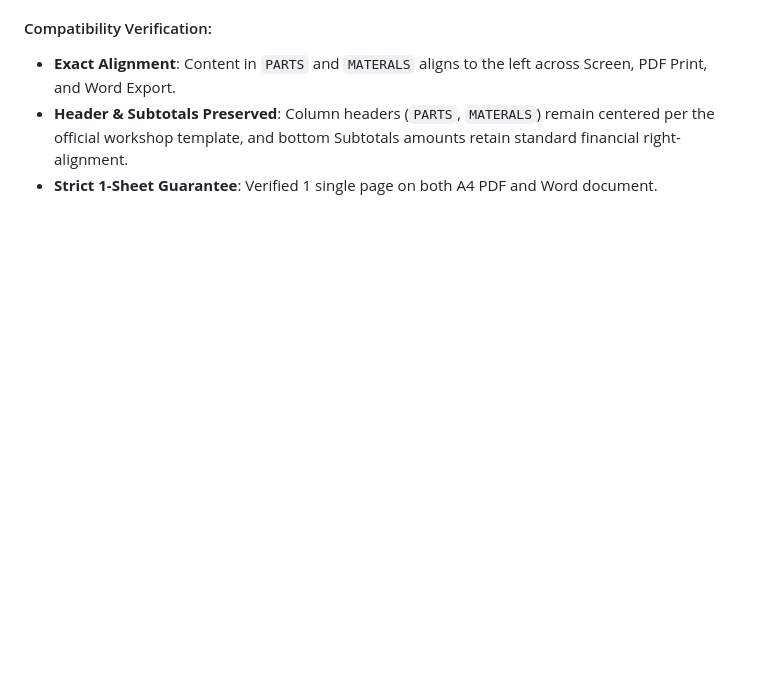
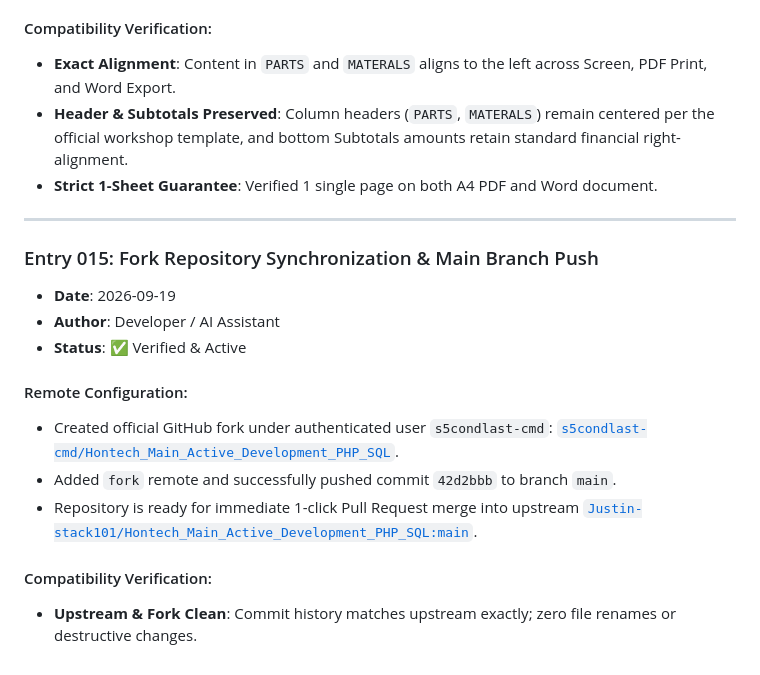
Before and after one commit to Justin-stack101/Hontech_Main_Active_Development_PHP_SQL, a Markdown page: MODIFIED.md, the part around the change. GitHub-like rendering; blank space fills up the shorter version.

Commit message:
docs: add Entry 015 documenting fork repository sync and main push

```diff
--- a/MODIFIED.md
+++ b/MODIFIED.md
@@ -353,3 +353,18 @@ To ensure seamless compatibility between you and the owner:
 - **Exact Alignment**: Content in `PARTS` and `MATERALS` aligns to the left across Screen, PDF Print, and Word Export.
 - **Header & Subtotals Preserved**: Column headers (`PARTS`, `MATERALS`) remain centered per the official workshop template, and bottom Subtotals amounts retain standard financial right-alignment.
 - **Strict 1-Sheet Guarantee**: Verified 1 single page on both A4 PDF and Word document.
+
+---
+
+### Entry 015: Fork Repository Synchronization & Main Branch Push
+- **Date**: 2026-09-19
+- **Author**: Developer / AI Assistant
+- **Status**: ✅ Verified & Active
+
+#### Remote Configuration:
+- Created official GitHub fork under authenticated user `s5condlast-cmd`: [`s5condlast-cmd/Hontech_Main_Active_Development_PHP_SQL`](https://github.com/s5condlast-cmd/Hontech_Main_Active_Development_PHP_SQL).
+- Added `fork` remote and successfully pushed commit `42d2bbb` to branch `main`.
+- Repository is ready for immediate 1-click Pull Request merge into upstream [`Justin-stack101/Hontech_Main_Active_Development_PHP_SQL:main`](https://github.com/Justin-stack101/Hontech_Main_Active_Development_PHP_SQL).
+
+#### Compatibility Verification:
+- **Upstream & Fork Clean**: Commit history matches upstream exactly; zero file renames or destructive changes.
```
